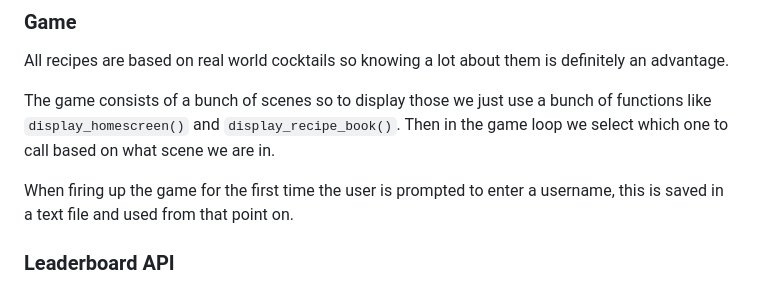
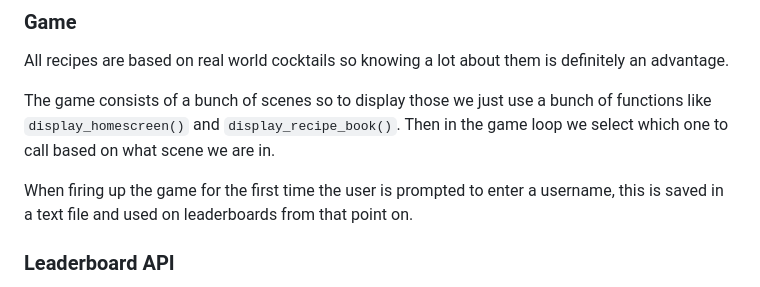
Before and after one commit to IAmDaanE/mix-and-mouse, a Markdown page: README.md, the part around the change. Drawn GitHub-style.

```diff
--- a/README.md
+++ b/README.md
@@ -25,7 +25,7 @@ All recipes are based on real world cocktails so knowing a lot about them is def
 
 The game consists of a bunch of scenes so to display those we just use a bunch of functions like `display_homescreen()` and `display_recipe_book()`. Then in the game loop we select which one to call based on what scene we are in.
 
-When firing up the game for the first time the user is prompted to enter a username, this is saved in a text file and used from that point on.
+When firing up the game for the first time the user is prompted to enter a username, this is saved in a text file and used on leaderboards from that point on.
 
 ### Leaderboard API
 
```
